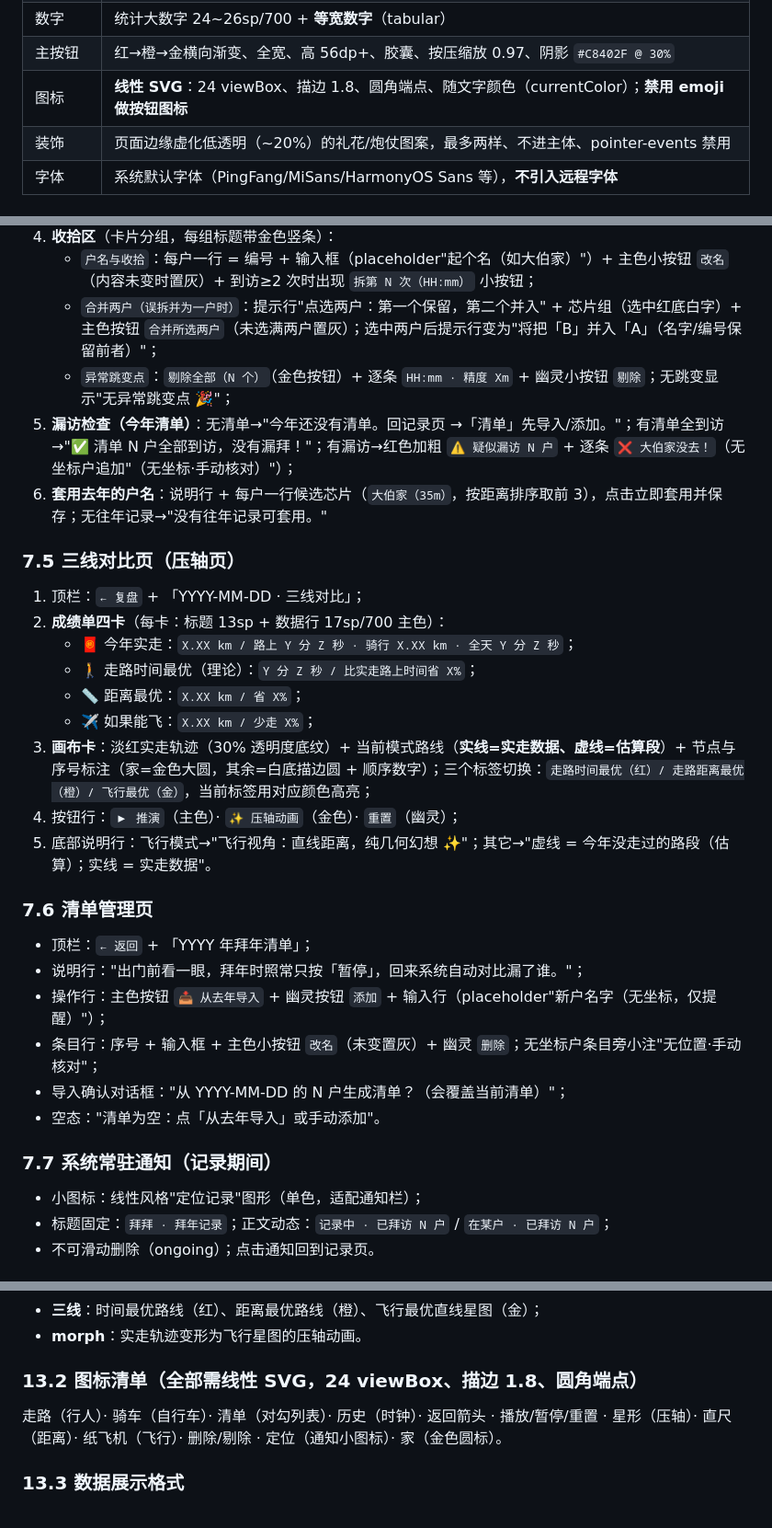
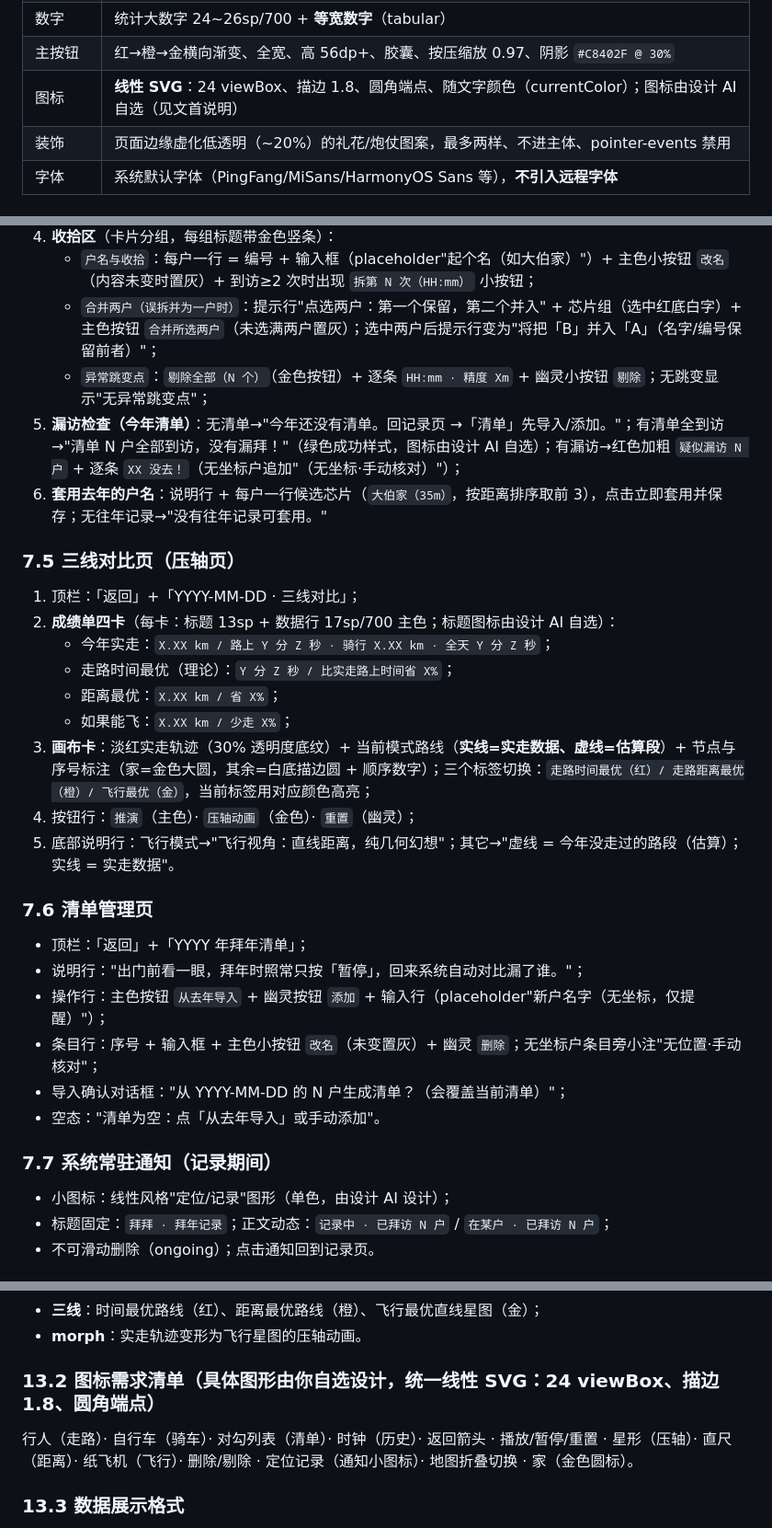
Before and after one commit to ChenChen913/baibai, a Markdown page: docs/UI设计提示词.md, 3 parts joined by grey strips. Shown at 92% size. Drawn GitHub-style.

```diff
--- a/docs/UI设计提示词.md
+++ b/docs/UI设计提示词.md
@@ -63,7 +65,7 @@
 | 字号 | 状态大字 30sp/800 · 页面标题 17~18sp/800 · 卡片标题 15sp/700 · 正文 14~15sp · 辅助 12~13sp · 注释 11sp |
 | 数字 | 统计大数字 24~26sp/700 + **等宽数字**（tabular） |
 | 主按钮 | 红→橙→金横向渐变、全宽、高 56dp+、胶囊、按压缩放 0.97、阴影 `#C8402F @ 30%` |
-| 图标 | **线性 SVG**：24 viewBox、描边 1.8、圆角端点、随文字颜色（currentColor）；**禁用 emoji 做按钮图标** |
+| 图标 | **线性 SVG**：24 viewBox、描边 1.8、圆角端点、随文字颜色（currentColor）；图标由设计 AI 自选（见文首说明） |
 | 装饰 | 页面边缘虚化低透明（~20%）的礼花/炮仗图案，最多两样、不进主体、pointer-events 禁用 |
 | 字体 | 系统默认字体（PingFang/MiSans/HarmonyOS Sans 等），**不引入远程字体** |
 
@@ -123,31 +125,31 @@
 4. **收拾区**（卡片分组，每组标题带金色竖条）：
    - `户名与收拾`：每户一行 = 编号 + 输入框（placeholder"起个名（如大伯家）"）+ 主色小按钮 `改名`（内容未变时置灰）+ 到访≥2 次时出现 `拆第 N 次（HH:mm）` 小按钮；
    - `合并两户（误拆并为一户时）`：提示行"点选两户：第一个保留，第二个并入" + 芯片组（选中红底白字）+ 主色按钮 `合并所选两户`（未选满两户置灰）；选中两户后提示行变为"将把「B」并入「A」（名字/编号保留前者）"；
-   - `异常跳变点`：`剔除全部（N 个）`（金色按钮）+ 逐条 `HH:mm · 精度 Xm` + 幽灵小按钮 `剔除`；无跳变显示"无异常跳变点 🎉"；
-5. **漏访检查（今年清单）**：无清单→"今年还没有清单。回记录页 →「清单」先导入/添加。"；有清单全到访→"✅ 清单 N 户全部到访，没有漏拜！"；有漏访→红色加粗 `⚠️ 疑似漏访 N 户` + 逐条 `❌ 大伯家没去！`（无坐标户追加"（无坐标·手动核对）"）；
+   - `异常跳变点`：`剔除全部（N 个）`（金色按钮）+ 逐条 `HH:mm · 精度 Xm` + 幽灵小按钮 `剔除`；无跳变显示"无异常跳变点"；
+5. **漏访检查（今年清单）**：无清单→"今年还没有清单。回记录页 →「清单」先导入/添加。"；有清单全到访→"清单 N 户全部到访，没有漏拜！"（绿色成功样式，图标由设计 AI 自选）；有漏访→红色加粗 `疑似漏访 N 户` + 逐条 `XX 没去！`（无坐标户追加"（无坐标·手动核对）"）；
 6. **套用去年的户名**：说明行 + 每户一行候选芯片（`大伯家（35m）`，按距离排序取前 3），点击立即套用并保存；无往年记录→"没有往年记录可套用。"
 
 ### 7.5 三线对比页（压轴页）
-1. 顶栏：`← 复盘` + 「YYYY-MM-DD · 三线对比」；
-2. **成绩单四卡**（每卡：标题 13sp + 数据行 17sp/700 主色）：
-   - 🧧 今年实走：`X.XX km / 路上 Y 分 Z 秒 · 骑行 X.XX km · 全天 Y 分 Z 秒`；
-   - 🚶 走路时间最优（理论）：`Y 分 Z 秒 / 比实走路上时间省 X%`；
-   - 📏 距离最优：`X.XX km / 省 X%`；
-   - ✈️ 如果能飞：`X.XX km / 少走 X%`；
+1. 顶栏：「返回」+「YYYY-MM-DD · 三线对比」；
+2. **成绩单四卡**（每卡：标题 13sp + 数据行 17sp/700 主色；标题图标由设计 AI 自选）：
+   - 今年实走：`X.XX km / 路上 Y 分 Z 秒 · 骑行 X.XX km · 全天 Y 分 Z 秒`；
+   - 走路时间最优（理论）：`Y 分 Z 秒 / 比实走路上时间省 X%`；
+   - 距离最优：`X.XX km / 省 X%`；
+   - 如果能飞：`X.XX km / 少走 X%`；
 3. **画布卡**：淡红实走轨迹（30% 透明度底纹）+ 当前模式路线（**实线=实走数据、虚线=估算段**）+ 节点与序号标注（家=金色大圆，其余=白底描边圆 + 顺序数字）；三个标签切换：`走路时间最优（红）/ 走路距离最优（橙）/ 飞行最优（金）`，当前标签用对应颜色高亮；
-4. 按钮行：`▶ 推演`（主色）· `✨ 压轴动画`（金色）· `重置`（幽灵）；
-5. 底部说明行：飞行模式→"飞行视角：直线距离，纯几何幻想 ✨"；其它→"虚线 = 今年没走过的路段（估算）；实线 = 实走数据"。
+4. 按钮行：`推演`（主色）· `压轴动画`（金色）· `重置`（幽灵）；
+5. 底部说明行：飞行模式→"飞行视角：直线距离，纯几何幻想"；其它→"虚线 = 今年没走过的路段（估算）；实线 = 实走数据"。
 
 ### 7.6 清单管理页
-- 顶栏：`← 返回` + 「YYYY 年拜年清单」；
+- 顶栏：「返回」+「YYYY 年拜年清单」；
 - 说明行："出门前看一眼，拜年时照常只按「暂停」，回来系统自动对比漏了谁。"；
-- 操作行：主色按钮 `📥 从去年导入` + 幽灵按钮 `添加` + 输入行（placeholder"新户名字（无坐标，仅提醒）"）；
+- 操作行：主色按钮 `从去年导入` + 幽灵按钮 `添加` + 输入行（placeholder"新户名字（无坐标，仅提醒）"）；
 - 条目行：序号 + 输入框 + 主色小按钮 `改名`（未变置灰）+ 幽灵 `删除`；无坐标户条目旁小注"无位置·手动核对"；
 - 导入确认对话框："从 YYYY-MM-DD 的 N 户生成清单？（会覆盖当前清单）"；
 - 空态："清单为空：点「从去年导入」或手动添加"。
 
 ### 7.7 系统常驻通知（记录期间）
-- 小图标：线性风格"定位记录"图形（单色，适配通知栏）；
+- 小图标：线性风格"定位/记录"图形（单色，由设计 AI 设计）；
 - 标题固定：`拜拜 · 拜年记录`；正文动态：`记录中 · 已拜访 N 户` / `在某户 · 已拜访 N 户`；
 - 不可滑动删除（ongoing）；点击通知回到记录页。
 
@@ -230,8 +234,8 @@
 - **三线**：时间最优路线（红）、距离最优路线（橙）、飞行最优直线星图（金）；
 - **morph**：实走轨迹变形为飞行星图的压轴动画。
 
-### 13.2 图标清单（全部需线性 SVG，24 viewBox、描边 1.8、圆角端点）
-走路（行人）· 骑车（自行车）· 清单（对勾列表）· 历史（时钟）· 返回箭头 · 播放/暂停/重置 · 星形（压轴）· 直尺（距离）· 纸飞机（飞行）· 删除/剔除 · 定位（通知小图标）· 家（金色圆标）。
+### 13.2 图标需求清单（具体图形由你自选设计，统一线性 SVG：24 viewBox、描边 1.8、圆角端点）
+行人（走路）· 自行车（骑车）· 对勾列表（清单）· 时钟（历史）· 返回箭头 · 播放/暂停/重置 · 星形（压轴）· 直尺（距离）· 纸飞机（飞行）· 删除/剔除 · 定位记录（通知小图标）· 地图折叠切换 · 家（金色圆标）。
 
 ### 13.3 数据展示格式
 距离 `X.XX km`（两位小数）· 时间 `Y 分 Z 秒` / `HH:MM:SS` · 百分比取整 · 精度 `±X 米` · 全部数字等宽（tabular-nums）。
```
Also changed, not shown: other parts of docs/UI设计提示词.md (+21 -17 lines), README.md (+1 -0 lines).
